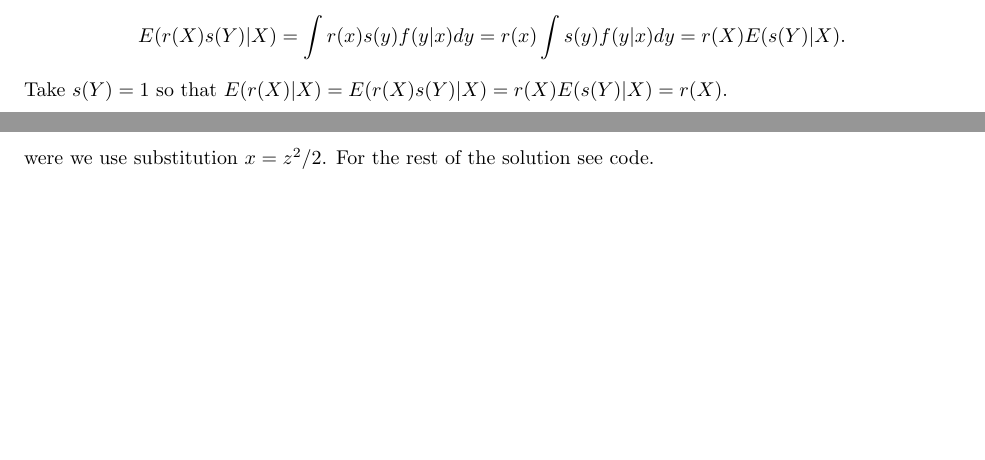
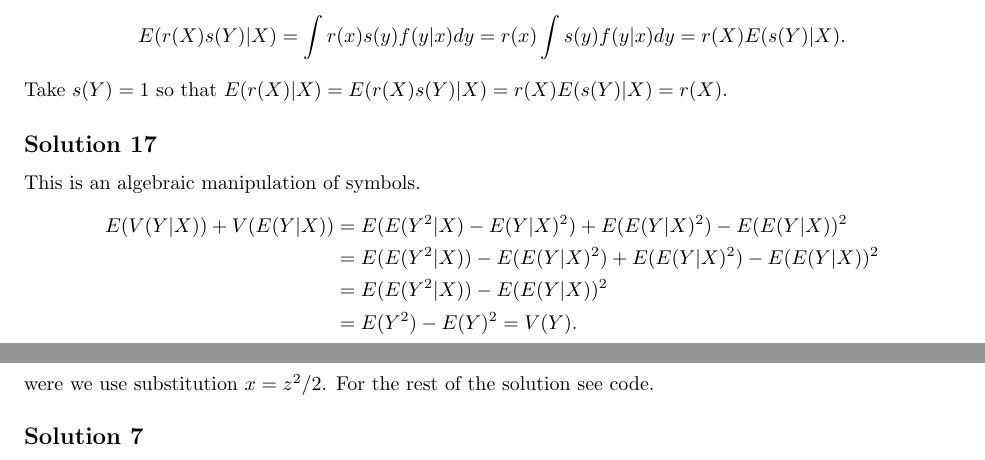
Before and after one commit to noudald/all-of-statistics, a LaTeX document (main.tex, which reads ch3.tex): two parts of pages 13 and 14 of 20 before the commit and two parts of pages 13 and 15 of 20 after it, joined at a grey line, cut so that both start at the same text, the shorter picture padded with empty space. Compiled offline with pdfLaTeX.

Commit message:
Solution 3.17

```diff
--- a/ch3.tex
+++ b/ch3.tex
@@ -414,3 +414,17 @@ This follows almost by definition,
         = r(X) E(s(Y)|X).
 \end{equation*}
 Take $s(Y) = 1$ so that $E(r(X)|X) = E(r(X)s(Y)|X) = r(X) E(s(Y)|X) = r(X)$.
+
+
+\subsection*{Solution 17}
+
+This is an algebraic manipulation of symbols.
+\begin{equation*}
+    \begin{split}
+        E(V(Y|X)) + V(E(Y|X)) &= E(E(Y^2|X) - E(Y|X)^2) + E(E(Y|X)^2) - E(E(Y|X))^2 \\
+            &= E(E(Y^2|X)) - E(E(Y|X)^2) + E(E(Y|X)^2) - E(E(Y|X))^2 \\
+            &= E(E(Y^2|X)) - E(E(Y|X))^2 \\
+            &= E(Y^2) - E(Y)^2
+            = V(Y).
+    \end{split}
+\end{equation*}
```
